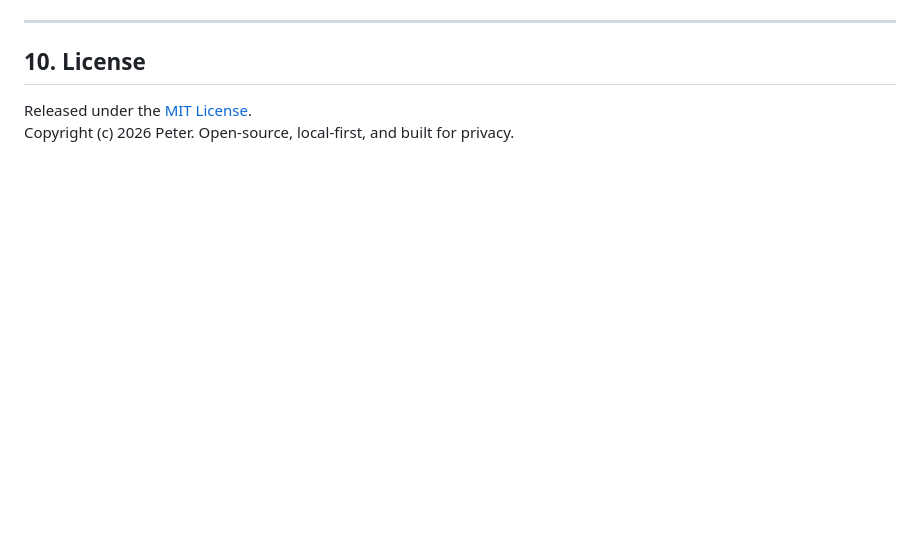
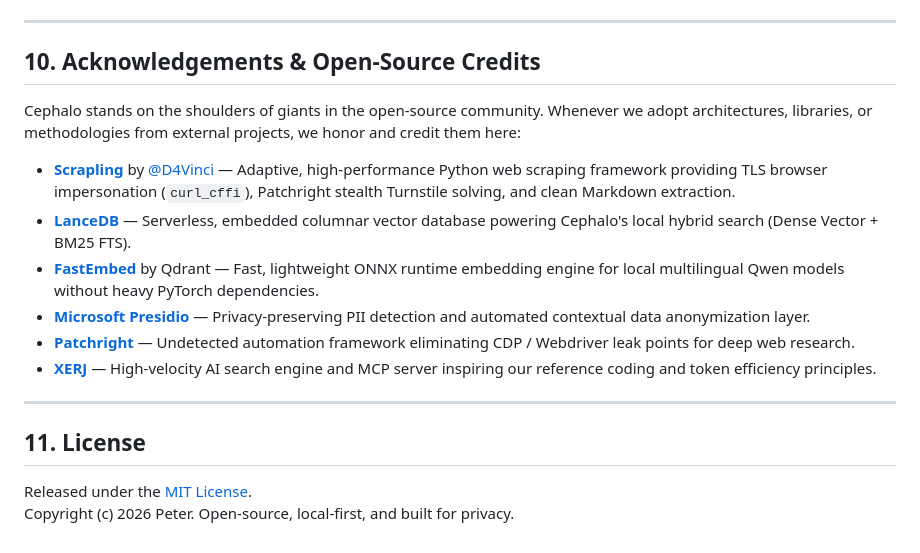
Before and after one commit to LaptopKing/Cephalo, a Markdown page: README.md, the part around one of its changes. GitHub-like rendering; blank space fills up the shorter version.

Commit message:
docs: add Acknowledgements & Open-Source Credits to README.md

```diff
--- a/README.md
+++ b/README.md
@@ -263,7 +263,20 @@ flowchart TD
 
 ---
 
-## 10. License
+## 10. Acknowledgements & Open-Source Credits
+
+Cephalo stands on the shoulders of giants in the open-source community. Whenever we adopt architectures, libraries, or methodologies from external projects, we honor and credit them here:
+
+- **[Scrapling](https://github.com/D4Vinci/Scrapling)** by [@D4Vinci](https://github.com/D4Vinci) — Adaptive, high-performance Python web scraping framework providing TLS browser impersonation (`curl_cffi`), Patchright stealth Turnstile solving, and clean Markdown extraction.
+- **[LanceDB](https://github.com/lancedb/lancedb)** — Serverless, embedded columnar vector database powering Cephalo's local hybrid search (Dense Vector + BM25 FTS).
+- **[FastEmbed](https://github.com/qdrant/fastembed)** by Qdrant — Fast, lightweight ONNX runtime embedding engine for local multilingual Qwen models without heavy PyTorch dependencies.
+- **[Microsoft Presidio](https://github.com/microsoft/presidio)** — Privacy-preserving PII detection and automated contextual data anonymization layer.
+- **[Patchright](https://github.com/Kaliiiiiiiiii-Vinyzu/patchright)** — Undetected automation framework eliminating CDP / Webdriver leak points for deep web research.
+- **[XERJ](https://github.com/xerj-org/xerj)** — High-velocity AI search engine and MCP server inspiring our reference coding and token efficiency principles.
+
+---
+
+## 11. License
 
 Released under the [MIT License](LICENSE).
 Copyright (c) 2026 Peter. Open-source, local-first, and built for privacy.
```
Also changed, not shown: other parts of README.md (+1 -1 lines).
